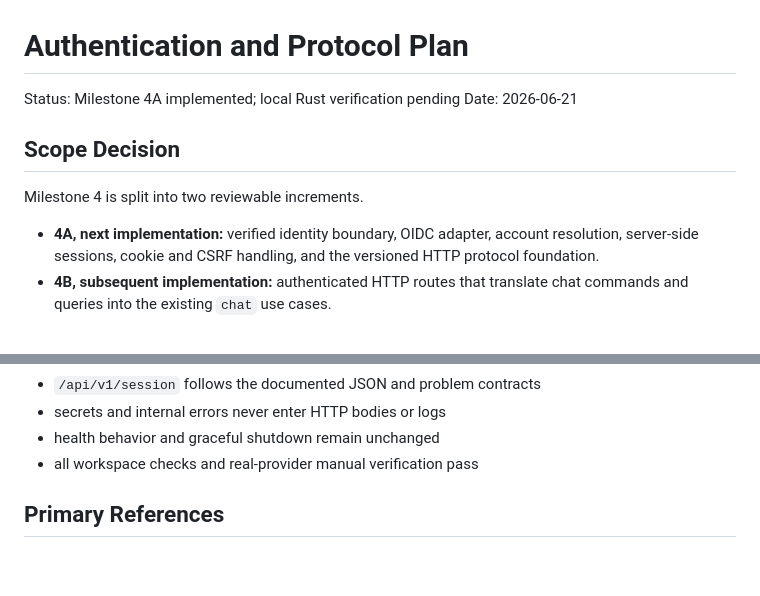
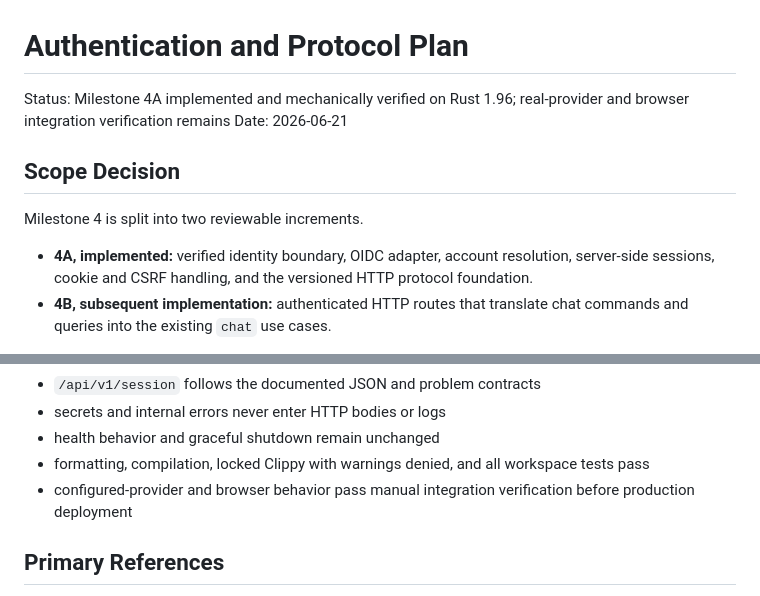
Before and after one commit to barn0w1/chat-rs, a Markdown page: docs/authentication-protocol.md, 2 parts joined by grey strips. Rendered like a GitHub page; blank space fills up the shorter version.

```diff
--- a/docs/authentication-protocol.md
+++ b/docs/authentication-protocol.md
@@ -1,13 +1,14 @@
 # Authentication and Protocol Plan
 
-Status: Milestone 4A implemented; local Rust verification pending
+Status: Milestone 4A implemented and mechanically verified on Rust 1.96;
+real-provider and browser integration verification remains
 Date: 2026-06-21
 
 ## Scope Decision
 
 Milestone 4 is split into two reviewable increments.
 
-- **4A, next implementation:** verified identity boundary, OIDC adapter,
+- **4A, implemented:** verified identity boundary, OIDC adapter,
   account resolution, server-side sessions, cookie and CSRF handling, and the
   versioned HTTP protocol foundation.
 - **4B, subsequent implementation:** authenticated HTTP routes that translate
@@ -659,7 +660,10 @@ reviewable before chat HTTP routes are exposed.
 - `/api/v1/session` follows the documented JSON and problem contracts
 - secrets and internal errors never enter HTTP bodies or logs
 - health behavior and graceful shutdown remain unchanged
-- all workspace checks and real-provider manual verification pass
+- formatting, compilation, locked Clippy with warnings denied, and all
+  workspace tests pass
+- configured-provider and browser behavior pass manual integration verification
+  before production deployment
 
 ## Primary References
 
```
Also changed, not shown: README.md (+15 -8 lines).
